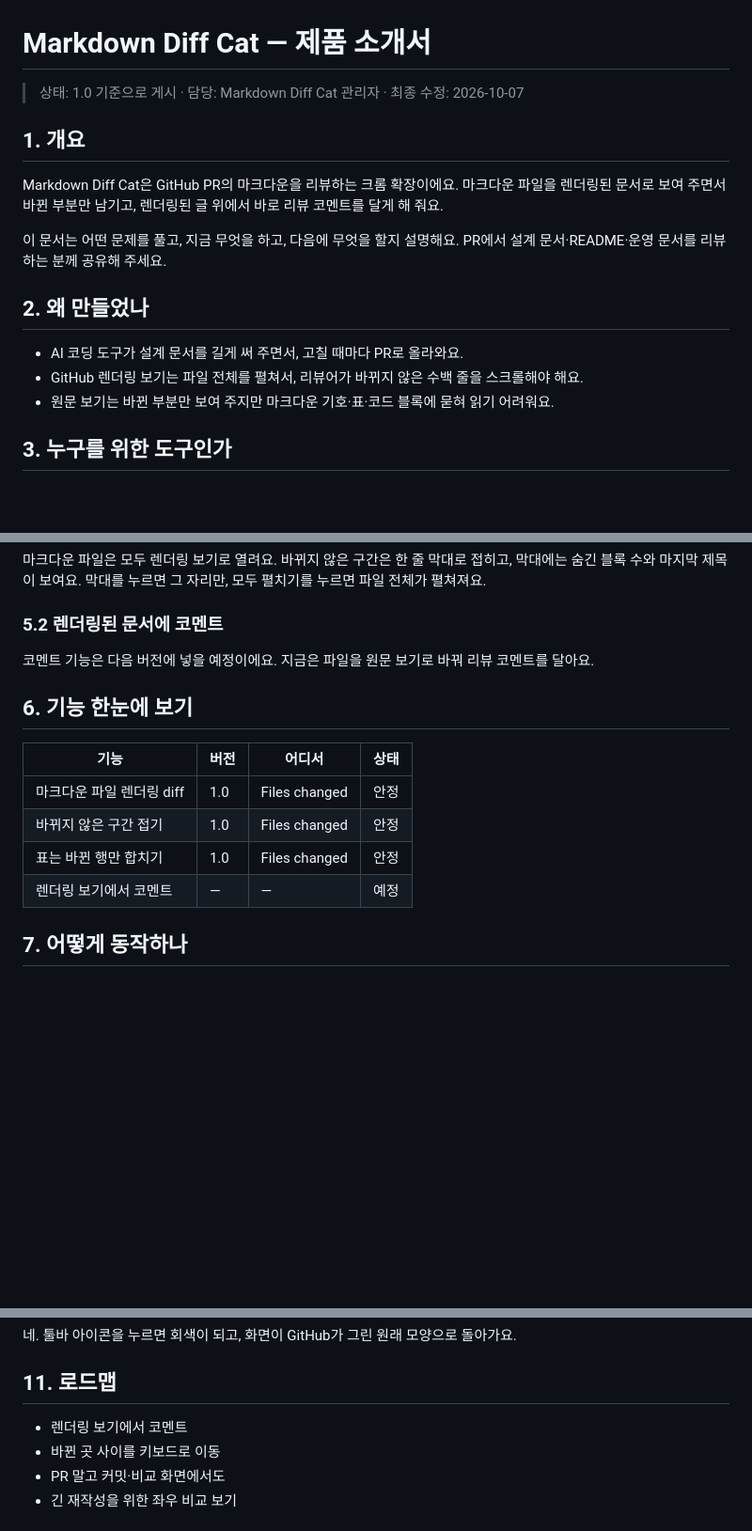
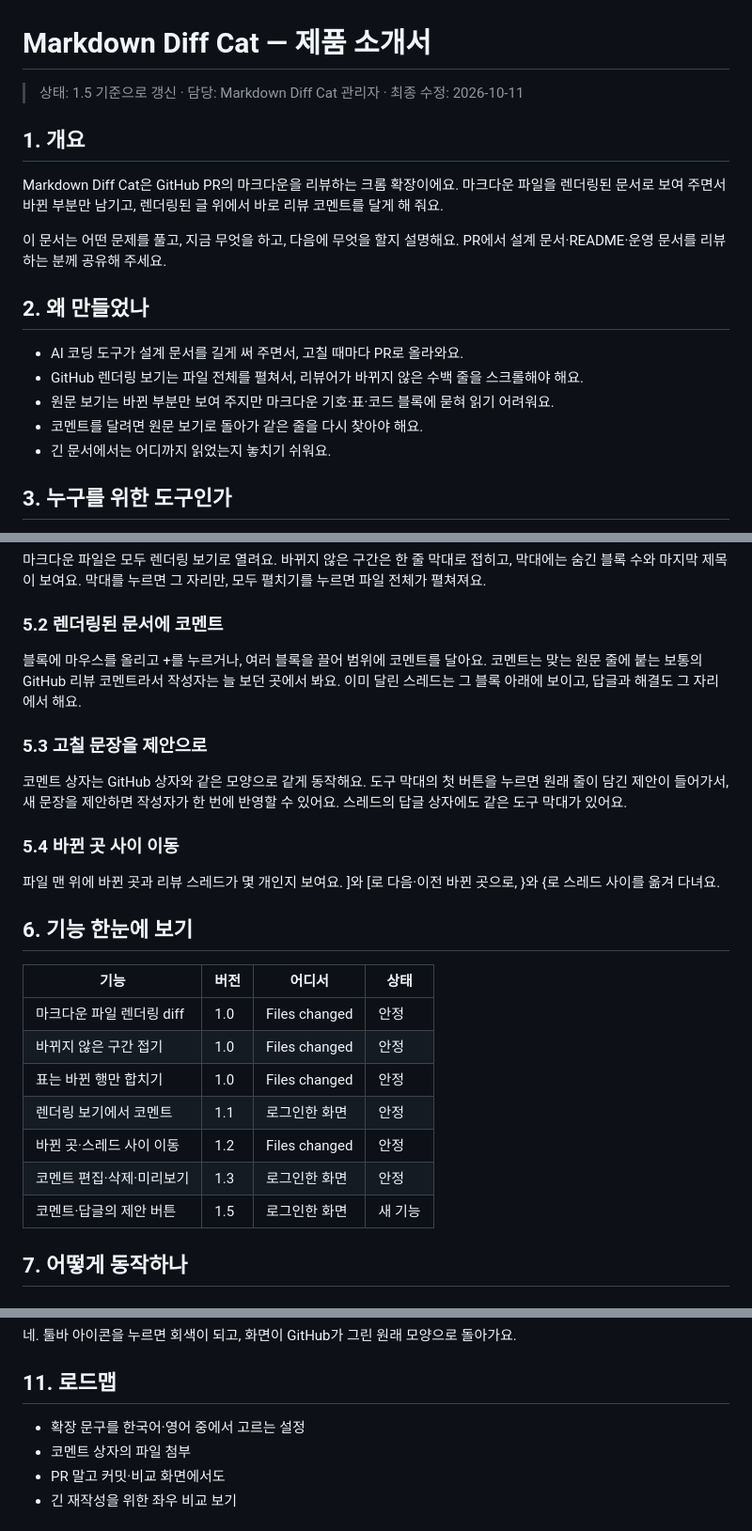
Before and after one commit to drum-grammer/GITHUB-MD-DIFF, a Markdown page: demo/intro/markdown-diff-cat.ko.md, 3 parts joined by grey strips. Shown at 94% size. Drawn GitHub-style; blank space fills up the shorter version.

Commit message:
demo: 소개 문서를 1.5판으로(ko)
Co-Authored-By: Claude Opus 5.5 <noreply@anthropic.com>

```diff
--- a/demo/intro/markdown-diff-cat.ko.md
+++ b/demo/intro/markdown-diff-cat.ko.md
@@ -1,6 +1,6 @@
 # Markdown Diff Cat — 제품 소개서
 
-> 상태: 1.0 기준으로 게시 · 담당: Markdown Diff Cat 관리자 · 최종 수정: 2026-10-07
+> 상태: 1.5 기준으로 갱신 · 담당: Markdown Diff Cat 관리자 · 최종 수정: 2026-10-11
 
 ## 1. 개요
 
@@ -13,6 +13,8 @@ Markdown Diff Cat은 GitHub PR의 마크다운을 리뷰하는 크롬 확장이
 - AI 코딩 도구가 설계 문서를 길게 써 주면서, 고칠 때마다 PR로 올라와요.
 - GitHub 렌더링 보기는 파일 전체를 펼쳐서, 리뷰어가 바뀌지 않은 수백 줄을 스크롤해야 해요.
 - 원문 보기는 바뀐 부분만 보여 주지만 마크다운 기호·표·코드 블록에 묻혀 읽기 어려워요.
+- 코멘트를 달려면 원문 보기로 돌아가 같은 줄을 다시 찾아야 해요.
+- 긴 문서에서는 어디까지 읽었는지 놓치기 쉬워요.
 
 ## 3. 누구를 위한 도구인가
 
@@ -35,7 +37,15 @@ Markdown Diff Cat은 GitHub PR의 마크다운을 리뷰하는 크롬 확장이
 
 ### 5.2 렌더링된 문서에 코멘트
 
-코멘트 기능은 다음 버전에 넣을 예정이에요. 지금은 파일을 원문 보기로 바꿔 리뷰 코멘트를 달아요.
+블록에 마우스를 올리고 +를 누르거나, 여러 블록을 끌어 범위에 코멘트를 달아요. 코멘트는 맞는 원문 줄에 붙는 보통의 GitHub 리뷰 코멘트라서 작성자는 늘 보던 곳에서 봐요. 이미 달린 스레드는 그 블록 아래에 보이고, 답글과 해결도 그 자리에서 해요.
+
+### 5.3 고칠 문장을 제안으로
+
+코멘트 상자는 GitHub 상자와 같은 모양으로 같게 동작해요. 도구 막대의 첫 버튼을 누르면 원래 줄이 담긴 제안이 들어가서, 새 문장을 제안하면 작성자가 한 번에 반영할 수 있어요. 스레드의 답글 상자에도 같은 도구 막대가 있어요.
+
+### 5.4 바뀐 곳 사이 이동
+
+파일 맨 위에 바뀐 곳과 리뷰 스레드가 몇 개인지 보여요. ]와 [로 다음·이전 바뀐 곳으로, }와 {로 스레드 사이를 옮겨 다녀요.
 
 ## 6. 기능 한눈에 보기
 
@@ -44,7 +54,10 @@ Markdown Diff Cat은 GitHub PR의 마크다운을 리뷰하는 크롬 확장이
 | 마크다운 파일 렌더링 diff | 1.0 | Files changed | 안정 |
 | 바뀌지 않은 구간 접기 | 1.0 | Files changed | 안정 |
 | 표는 바뀐 행만 합치기 | 1.0 | Files changed | 안정 |
-| 렌더링 보기에서 코멘트 | — | — | 예정 |
+| 렌더링 보기에서 코멘트 | 1.1 | 로그인한 화면 | 안정 |
+| 바뀐 곳·스레드 사이 이동 | 1.2 | Files changed | 안정 |
+| 코멘트 편집·삭제·미리보기 | 1.3 | 로그인한 화면 | 안정 |
+| 코멘트·답글의 제안 버튼 | 1.5 | 로그인한 화면 | 새 기능 |
 
 ## 7. 어떻게 동작하나
 
@@ -111,8 +124,8 @@ pnpm install && pnpm dev:chrome
 
 ## 11. 로드맵
 
-- 렌더링 보기에서 코멘트
-- 바뀐 곳 사이를 키보드로 이동
+- 확장 문구를 한국어·영어 중에서 고르는 설정
+- 코멘트 상자의 파일 첨부
 - PR 말고 커밋·비교 화면에서도
 - 긴 재작성을 위한 좌우 비교 보기
 
```
